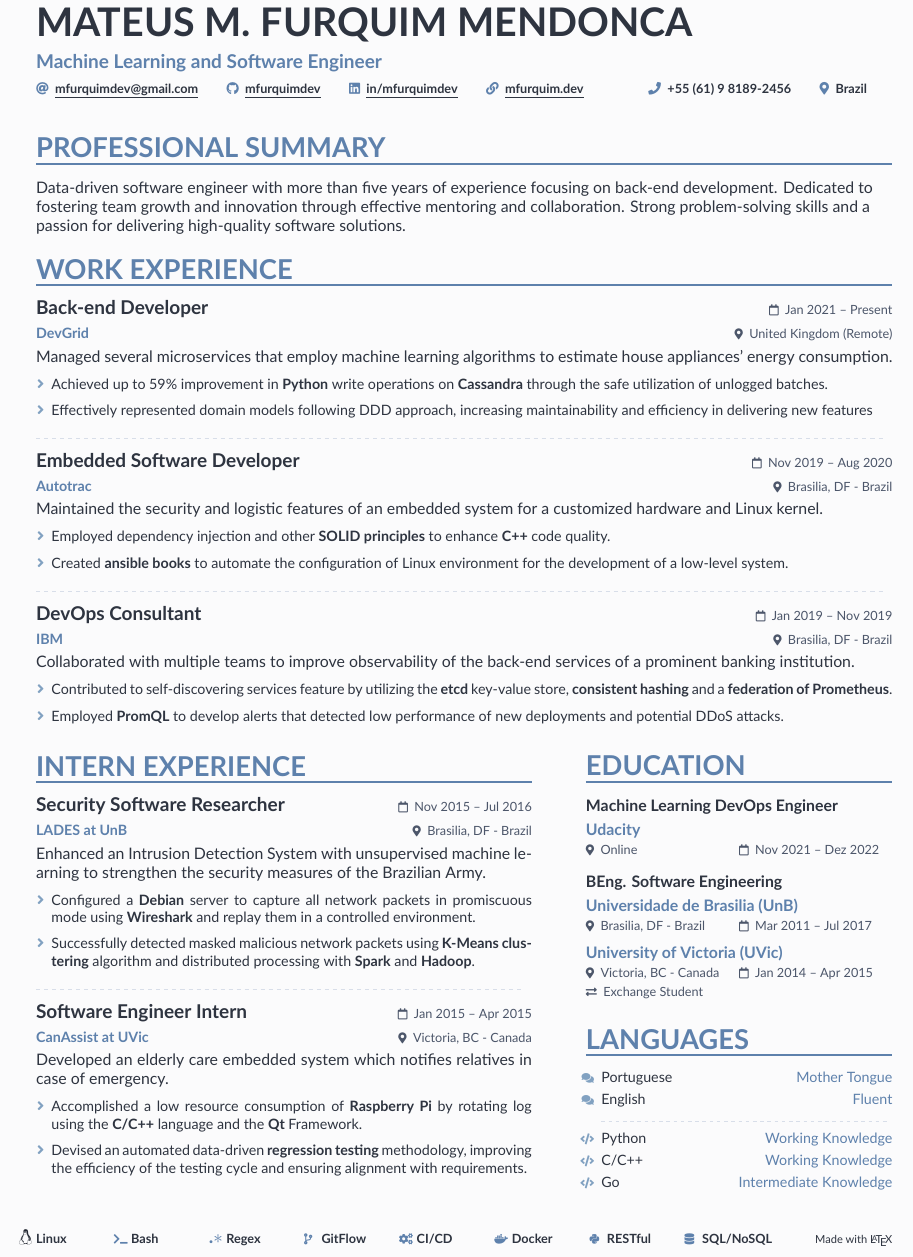
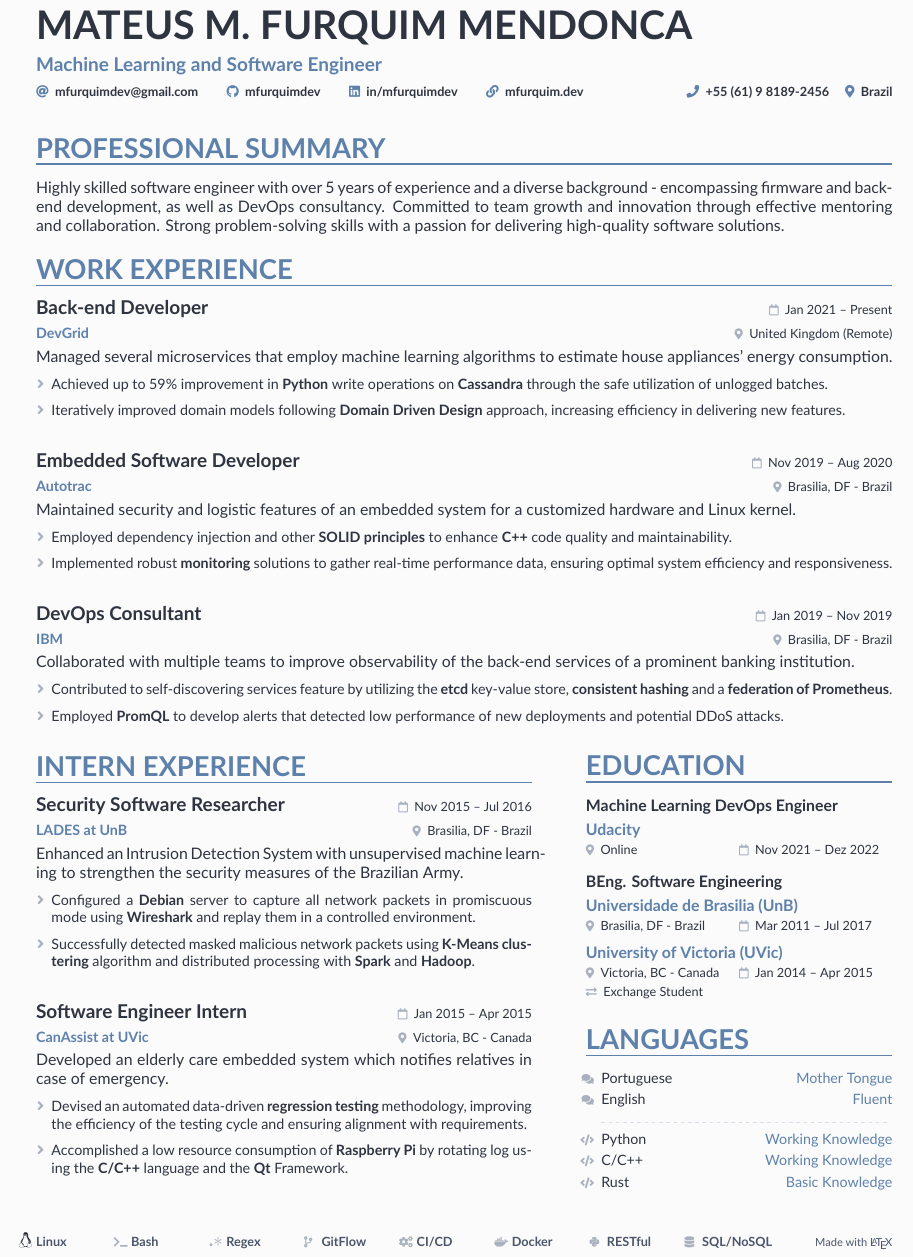
Before and after one commit to mfurquimdev/resume, a LaTeX CV (resume.tex, which reads altacv.cls, page1sidebar.tex): part of the page, cut so that both start at the same text. Compiled offline with XeLaTeX.

Commit message:
Update CanAssist and Autotrac experiences

```diff
--- a/altacv.cls
+++ b/altacv.cls
@@ -47,6 +47,7 @@
 \definecolor{NordPolarNight2}{HTML}{3b4252}
 \definecolor{NordPolarNight3}{HTML}{434c5e}
 \definecolor{NordPolarNight4}{HTML}{4c566a}
+\definecolor{NordPolarNight5}{HTML}{7b8394}
 
 
 \definecolor{WhiteBG}{HTML}{FBFBFC}
@@ -54,6 +55,8 @@
 \definecolor{NordSnowStorm1}{HTML}{eceff4}
 \definecolor{NordSnowStorm2}{HTML}{e5e9f0}
 \definecolor{NordSnowStorm3}{HTML}{d8dee9}
+\definecolor{NordSnowStorm4}{HTML}{a9b1bf}
+\definecolor{NordSnowStorm5}{HTML}{929aaa}
 
 \pagecolor{WhiteBG}
 
@@ -78,9 +81,16 @@
 \colorlet{linux}{NordPolarNight0}
 \colorlet{tech}{NordPolarNight1}
 \colorlet{midaccent}{NordFrost2}
+\colorlet{arrowitems}{NordSnowStorm4}
+\colorlet{techitems}{NordSnowStorm4}
+\colorlet{technames}{NordPolarNight4}
+\colorlet{languages}{NordSnowStorm4}
+% \colorlet{languages}{NordFrost2}
 \colorlet{description}{NordPolarNight1}
 \colorlet{link}{NordPolarNight4}
-\colorlet{icons}{NordPolarNight4}
+% \colorlet{icons}{NordPolarNight4}
+\colorlet{icons}{NordSnowStorm4}
+\colorlet{DateLocation}{NordPolarNight1}
 
 \newcommand{\itemmarker}{{\small\color{midaccent}\faAngleRight}}
 
@@ -100,7 +110,7 @@
 % \RequirePackage{marginfix}
 
 \setlength{\parindent}{0pt}
-\newcommand{\divider}{\textcolor{divider}{\hdashrule{\linewidth}{0.6pt}{0.5ex}}}
+\newcommand{\divider}{\textcolor{divider}{\hdashrule{\linewidth}{0.4pt}{0.5ex}}}
 
 \newenvironment{fullwidth}{%
   \begin{adjustwidth}{}{\dimexpr-\marginparwidth-\marginparsep\relax}}
@@ -118,20 +128,22 @@
 \newcommand{\instagramsymbol}{\faInstagram}
 
 \newcommand{\printinfo}[2]{\mbox{\textcolor{accent}{\normalfont #1}\hspace{0.5em}#2\hspace{2em}}}
+\newcommand{\printshorterinfo}[2]{\mbox{\textcolor{accent}{\normalfont #1}\hspace{0.5em}#2\hspace{1em}}}
+\newcommand{\printlastinfo}[2]{\mbox{\textcolor{accent}{\normalfont #1}\hspace{0.5em}#2}}
 
 \newcommand{\name}[1]{\def\@name{#1}}
 \newcommand{\tagline}[1]{\def\@tagline{#1}}
 \newcommand{\photo}[2]{\def\@photo{#2}\def\@photodiameter{#1}}
 \newcommand{\email}[1]{\printinfo{\emailsymbol}{#1}}
 \newcommand{\mailaddress}[1]{\printinfo{\mailsymbol}{#1}}
-\newcommand{\phone}[1]{\printinfo{\phonesymbol}{#1}}
+\newcommand{\phone}[1]{\printshorterinfo{\phonesymbol}{#1}}
 \newcommand{\homepage}[1]{\printinfo{\homepagesymbol}{#1}}
 \newcommand{\twitter}[1]{\printinfo{\twittersymbol}{#1}}
 \newcommand{\linkedin}[1]{\printinfo{\linkedinsymbol}{#1}}
 \newcommand{\github}[1]{\printinfo{\githubsymbol}{#1}}
 \newcommand{\instagram}[1]{\printinfo{\instagramsymbol}{#1}}
 \newcommand{\orcid}[1]{\printinfo{\orcidsymbol}{#1}}
-\newcommand{\location}[1]{\printinfo{\locationsymbol}{#1}}
+\newcommand{\location}[1]{\printlastinfo{\locationsymbol}{#1}}
 
 \newcommand{\personalinfo}[1]{\def\@personalinfo{#1}}
 
@@ -166,13 +178,13 @@
   % {\large\color{emphasis}\bfseries#1\par}
   {\large\color{emphasis}\bfseries#1\hfill} % Title of the event
   \smallskip\normalsize
-  \ifstrequal{#3}{}{}{{\textcolor{icons}{\scriptsize\faCalendar[regular]}\footnotesize\textcolor{NordPolarNight4}{\hspace{0.5em}#3}}\par} % Date
+  \ifstrequal{#3}{}{}{{\textcolor{icons}{\scriptsize\faCalendar[regular]}\footnotesize\textcolor{DateLocation}{\hspace{0.5em}#3}}\par} % Date
   % \ifstrequal{#2}{}{}{}\par} % Name of the company
   % \ifstrequal{#2}{}{}{{\makebox[0.3\linewidth][l]{\textbf{\color{accent}#2}\par}}}%
   % \ifstrequal{#3}{}{}{{\small\makebox[0.4\linewidth][l]{\textbf{\color{accent}#2}}}} % Date
   % \ifstrequal{#4}{}{}{{\small\makebox[0.5\linewidth][l]{\textcolor{icons}{\scriptsize\faMapMarker*}\footnotesize\textcolor{NordPolarNight4}{\hspace{0.5em}#4}}}}\par % Location
   \ifstrequal{#3}{}{}{{\small\textbf{\color{accent}#2}}} % Date
-  \ifstrequal{#4}{}{}{{\hfill\small\textcolor{icons}{\scriptsize\faMapMarker*}\footnotesize\textcolor{NordPolarNight4}{\hspace{0.5em}#4}}}\par % Location
+  \ifstrequal{#4}{}{}{{\hfill\small\textcolor{icons}{\scriptsize\faMapMarker*}\footnotesize\textcolor{DateLocation}{\hspace{0.5em}#4}}}\par % Location
   % \smallskip
 }
 
@@ -181,8 +193,8 @@
   \smallskip\normalsize\par
   \ifstrequal{#2}{}{}{\textbf{\color{accent}#2}\par}
   \smallskip\par
-  \ifstrequal{#3}{}{}{{\small\makebox[0.5\linewidth][l]{\textcolor{icons}{\scriptsize\faCalendar[regular]}\footnotesize\textcolor{NordPolarNight4}{\hspace{0.5em}#3}}}}%
-  \ifstrequal{#4}{}{}{{\small\makebox[0.5\linewidth][l]{\textcolor{icons}{\scriptsize\faMapMarker*}\footnotesize\textcolor{NordPolarNight4}{\hspace{0.5em}#4}}}}\par
+  \ifstrequal{#3}{}{}{{\small\makebox[0.5\linewidth][l]{\textcolor{icons}{\scriptsize\faCalendar[regular]}\footnotesize\textcolor{DateLocation}{\hspace{0.5em}#3}}}}%
+  \ifstrequal{#4}{}{}{{\small\makebox[0.5\linewidth][l]{\textcolor{icons}{\scriptsize\faMapMarker*}\footnotesize\textcolor{DateLocation}{\hspace{0.5em}#4}}}}\par
   \smallskip
 }
 
@@ -190,9 +202,9 @@
   {\large\color{emphasis}\bfseries#1\par}
   \smallskip\normalsize
   \ifstrequal{#2}{}{}{\textbf{\color{accent}#2}\par}
-  \ifstrequal{#4}{}{}{{\small\makebox[0.5\linewidth][l]{\textcolor{icons}{\scriptsize\faMapMarker*}\footnotesize\textcolor{NordPolarNight4}{\hspace{0.5em}\footnotesize#4}}}}%
-  \ifstrequal{#3}{}{}{{\small\makebox[0.5\linewidth][l]{\textcolor{icons}{\scriptsize\faCalendar[regular]}\footnotesize\textcolor{NordPolarNight4}{\hspace{0.5em}\footnotesize#3}}}}\par%
-  \ifstrequal{#5}{}{}{{\small\makebox[0.5\linewidth][l]{\textcolor{icons}{\scriptsize\faExchange*}\footnotesize\textcolor{NordPolarNight4}{\hspace{0.5em}\footnotesize#5}}}}\par
+  \ifstrequal{#4}{}{}{{\small\makebox[0.5\linewidth][l]{\textcolor{icons}{\scriptsize\faMapMarker*}\footnotesize\textcolor{DateLocation}{\hspace{0.5em}\footnotesize#4}}}}%
+  \ifstrequal{#3}{}{}{{\small\makebox[0.5\linewidth][l]{\textcolor{icons}{\scriptsize\faCalendar[regular]}\footnotesize\textcolor{DateLocation}{\hspace{0.5em}\footnotesize#3}}}}\par%
+  \ifstrequal{#5}{}{}{{\small\makebox[0.5\linewidth][l]{\textcolor{icons}{\scriptsize\faExchange*}\footnotesize\textcolor{DateLocation}{\hspace{0.5em}\footnotesize#5}}}}\par
   \smallskip
 }
 
--- a/page1sidebar.tex
+++ b/page1sidebar.tex
@@ -30,13 +30,13 @@
 \cvsection{Languages}
 
 \begin{itemize}
-\item[\scriptsize\color{midaccent}\faComments] \cvlang{Portuguese}{Mother Tongue}
-\item[\scriptsize\color{midaccent}\faComments] \cvlang{English}{Fluent}\par
+\item[\scriptsize\color{languages}\faComments] \cvlang{Portuguese}{Mother Tongue}
+\item[\scriptsize\color{languages}\faComments] \cvlang{English}{Fluent}\par
 \divider
-\item[\scriptsize\color{midaccent}\faCode] \cvlang{\href{https://www.python.org/}{Python}}{Working Knowledge}
-\item[\scriptsize\color{midaccent}\faCode] \cvlang{\href{https://www.cplusplus.com/}{C/C++}}{Working Knowledge}
-\item[\scriptsize\color{midaccent}\faCode] \cvlang{\href{https://go.dev/}{Go}}{Intermediate Knowledge}\par
-% \item[\scriptsize\color{midaccent}\faCode] \cvlang{\href{https://doc.rust-lang.org/book/}{Rust}}{Basic Knowledge}
+\item[\scriptsize\color{languages}\faCode] \cvlang{\href{https://www.python.org/}{Python}}{Working Knowledge}
+\item[\scriptsize\color{languages}\faCode] \cvlang{\href{https://www.cplusplus.com/}{C/C++}}{Working Knowledge}
+% \item[\scriptsize\color{languages}\faCode] \cvlang{\href{https://go.dev/}{Go}}{Intermediate Knowledge}\par
+\item[\scriptsize\color{languages}\faCode] \cvlang{\href{https://doc.rust-lang.org/book/}{Rust}}{Basic Knowledge}\par
 \end{itemize}
 
 
--- a/resume.tex
+++ b/resume.tex
@@ -23,7 +23,7 @@
 \usepackage{textcomp}
 \usepackage{ragged2e}
 \usepackage{upgreek}
-\usepackage[english,french,portuguese]{babel}
+\usepackage[english]{babel}
 \usepackage{hyphenat}
 \hyphenation{mate-matica recu-perar hadoop}
 \usepackage[hidelinks]{hyperref}
@@ -40,12 +40,14 @@
 \name{Mateus M. Furquim Mendonca}
 \tagline{Machine Learning and Software Engineer}
 \personalinfo{
-    \email{\href{mailto:mfurquimdev@gmail.com}{\underline{mfurquimdev@gmail.com}}}
-    \github{\href{https://github.com/mfurquimdev}{\underline{mfurquimdev}}}
-    \linkedin{\href{https://linkedin.com/in/mfurquimdev}{\underline{in/mfurquimdev}}}
-	% \instagram{\href{https://instagram.com/mfurquimdev}{mfurquimdev}}
-	% \twitter{\href{https://twitter.com/mfurquimdev}{mfurquimdev}}
-    \homepage{\href{http://mfurquim.dev}{\underline{mfurquim.dev}}}
+    % \email{\href{mailto:mfurquimdev@gmail.com}{\underline{mfurquimdev@gmail.com}}}
+    % \github{\href{https://github.com/mfurquimdev}{\underline{mfurquimdev}}}
+    % \linkedin{\href{https://linkedin.com/in/mfurquimdev}{\underline{in/mfurquimdev}}}
+    % \homepage{\href{http://mfurquim.dev}{\underline{mfurquim.dev}}}
+    \email{\href{mailto:mfurquimdev@gmail.com}{mfurquimdev@gmail.com}}
+    \github{\href{https://github.com/mfurquimdev}{mfurquimdev}}
+    \linkedin{\href{https://linkedin.com/in/mfurquimdev}{in/mfurquimdev}}
+    \homepage{\href{http://mfurquim.dev}{mfurquim.dev}}
     \hfill
 	\phone{+55 (61) 9 8189-2456}
     \location{Brazil}
@@ -55,10 +57,14 @@
 \begin{fullwidth}
 \makecvheader
 \cvsection{Professional Summary}
-Data-driven software engineer with more than five years of experience focusing on back-end development.
-Dedicated to fostering team growth and innovation through effective mentoring and collaboration.
-Strong problem-solving skills and a passion for delivering high-quality software solutions.
-% Skilled in Machine Learning, back-end, and Python.
+    {\justifying
+% Highly skilled software engineer with over 5 years of experience and a versatile background - ranging from firmware and back-end development, to DevOps consultancy.
+    Highly skilled software engineer with over 5 years of experience and a diverse background - encompassing firmware and back-end development, as well as DevOps consultancy.
+Committed to team growth and innovation through effective mentoring and collaboration.
+Strong problem-solving skills with a passion for delivering high-quality software solutions.\par
+    }
+    % {\smallskip {\bfseries\color{tech}{Machine Learning}} enthusiast with experience in {\bfseries\color{tech}{Back-end}} and {\bfseries\color{tech}{Python}}. \par}
+
 
 % \lipsum[11]
 \bigskip
@@ -76,11 +82,12 @@ Managed several microservices that employ machine learning algorithms to estimat
     }\par}
 \smallskip
 \begin{itemize}
-	\item[\color{midaccent}\faAngleRight] {\smallskip\justifying {\color{description}
+	\item[\color{arrowitems}\faAngleRight] {\smallskip\justifying {\color{description}
         Achieved up to 59\% improvement in {\bfseries\color{tech}\href{https://www.python.org/}{Python}} write operations on {\bfseries\color{tech}\href{https://cassandra.apache.org/}{Cassandra}} through the safe utilization of unlogged batches.
         }\par}
-	\item[\color{midaccent}\faAngleRight] {\smallskip\justifying {\color{description}
-        Effectively represented domain models following DDD approach, increasing maintainability and efficiency in delivering new features
+	\item[\color{arrowitems}\faAngleRight] {\smallskip\justifying {\color{description}
+        Iteratively improved domain models following {\bfseries\color{tech}\href{https://books.google.com.br/books/about/Domain_Driven_Design.html?id=hHBf4YxMnWMC&redir_esc=y}{Domain Driven Design}} approach, increasing efficiency in delivering new features.
+        % Effectively represented domain models following {\bfseries\color{tech}\href{https://books.google.com.br/books/about/Domain_Driven_Design.html?id=hHBf4YxMnWMC&redir_esc=y}{Domain Driven Design}} approach, increasing maintainability and efficiency in delivering new features
 %       Effectively addressed daylight saving time and timezone issues by {\bfseries\color{tech}\href{https://en.wikipedia.org/wiki/Encapsulation_(computer_programming)}{encapsulating}} it within a {\bfseries\color{tech}\href{https://docs.python.org/3/library/dataclasses.html}{dataclass}}, ensuring simplified maintenance.
 %        Resolved daylight saving time and timezone inconsistencies by encapsulating the complexity within a dataclass for easy maintenance.
         } \par}
@@ -92,7 +99,8 @@ Managed several microservices that employ machine learning algorithms to estimat
 % } \par}
 
 
-\divider
+% \divider
+\bigskip
 \medskip
 
 
@@ -100,15 +108,16 @@ Managed several microservices that employ machine learning algorithms to estimat
 \cvevent{Embedded Software Developer}{\href{https://www.autotrac.com.br/}{Autotrac}}{Nov 2019 -- Aug 2020}{Brasilia, DF - Brazil}
 
 {\smallskip\justifying {\color{description}
-Maintained the security and logistic features of an embedded system for a customized hardware and Linux kernel.
+Maintained security and logistic features of an embedded system for a customized hardware and Linux kernel.
 } \par}
 \smallskip
 \begin{itemize}
-	\item[\color{midaccent}\faAngleRight] {\smallskip\justifying {\color{description}
-        Employed dependency injection and other {\bfseries\color{tech}\href{http://staff.cs.utu.fi/staff/jouni.smed/doos_06/material/DesignPrinciplesAndPatterns.pdf}{SOLID principles}} to enhance {\bfseries\color{tech}\href{https://www.cplusplus.com/}{C++}} code quality.
+	\item[\color{arrowitems}\faAngleRight] {\smallskip\justifying {\color{description}
+        Employed dependency injection and other {\bfseries\color{tech}\href{http://staff.cs.utu.fi/staff/jouni.smed/doos_06/material/DesignPrinciplesAndPatterns.pdf}{SOLID principles}} to enhance {\bfseries\color{tech}\href{https://www.cplusplus.com/}{C++}} code quality and maintainability.
         }\par}
-	\item[\color{midaccent}\faAngleRight] {\smallskip\justifying {\color{description}
-        Created {\bfseries\color{tech}\href{https://docs.ansible.com/ansible/latest/playbook_guide/index.html}{ansible books}} to automate the configuration of Linux environment for the development of a low-level system.
+	\item[\color{arrowitems}\faAngleRight] {\smallskip\justifying {\color{description}
+        Implemented robust {\bfseries\color{tech}\href{https://github.com/prometheus/node_exporter}{monitoring}} solutions to gather real-time performance data, ensuring optimal system efficiency and responsiveness.\par
+        % Created {\bfseries\color{tech}\href{https://docs.ansible.com/ansible/latest/playbook_guide/index.html}{ansible books}} to automate the configuration of Linux environment for the development of a low-level system.
         } \par}
 \end{itemize}
 
@@ -130,10 +140,10 @@ Collaborated with multiple teams to improve observability of the back-end servic
 } \par}
 \smallskip
 \begin{itemize}
-	\item[\color{midaccent}\faAngleRight] {\smallskip\justifying {\color{description}
+	\item[\color{arrowitems}\faAngleRight] {\smallskip\justifying {\color{description}
         Contributed to self-discovering services feature by utilizing the {\bfseries\color{tech}\href{https://etcd.io/}{etcd}} key-value store, {\bfseries\color{tech}\href{https://en.wikipedia.org/wiki/Consistent_hashing}{consistent hashing}} and a {\bfseries\color{tech}\href{https://prometheus.io/docs/prometheus/latest/federation/#federation}{federation of Prometheus}}.%
         } \par}
-	\item[\color{midaccent}\faAngleRight] {\smallskip\justifying {\color{description}
+	\item[\color{arrowitems}\faAngleRight] {\smallskip\justifying {\color{description}
         Employed {\bfseries\color{tech}\href{https://prometheus.io/docs/prometheus/latest/querying/basics/}{PromQL}} to develop alerts that detected low performance of new deployments and potential DDoS attacks.
         } \par}
 \end{itemize}
@@ -148,17 +158,17 @@ Collaborated with multiple teams to improve observability of the back-end servic
 
 \cvsection[page1sidebar]{\kern-.54em Intern Experience}
 
-\cvevent{Security Software Researcher}{\href{https://fga.unb.br/lades/apresentacao}{LADES} at {\href{https://fga.unb.br/software}{UnB}}}{Nov 2015 -- Jul 2016}{Brasilia, DF - Brazil}
+\cvevent{Security Software Researcher}{\href{https://fga.unb.br/lades/projetos}{LADES} at {\href{https://fga.unb.br/software}{UnB}}}{Nov 2015 -- Jul 2016}{Brasilia, DF - Brazil}
 
 {\smallskip\justifying {\color{description}
 Enhanced an Intrusion Detection System with unsupervised machine learning to strengthen the security measures of the Brazilian Army.
 } \par}
 \smallskip
 \begin{itemize}
-	\item[\color{midaccent}\faAngleRight] {\smallskip\justifying {\color{description}
+	\item[\color{arrowitems}\faAngleRight] {\smallskip\justifying {\color{description}
         Configured a {\bfseries\color{tech}\href{https://www.debian.org/}{Debian}} server to capture all network packets in promiscuous mode using {\bfseries\color{tech}\href{https://www.wireshark.org/}{Wireshark}} %as {\texttt .pcaps}
         and replay them in a controlled environment.}\par}
-	\item[\color{midaccent}\faAngleRight] {\smallskip\justifying {\color{description}
+	\item[\color{arrowitems}\faAngleRight] {\smallskip\justifying {\color{description}
         Successfully detected masked malicious network packets using {\bfseries\color{tech}\href{https://en.wikipedia.org/wiki/K-means_clustering}{K-Means clustering}} algorithm and distributed processing with {\bfseries\color{tech}\href{https://spark.apache.org/}{Spark}} and {\bfseries\color{tech}\href{https://hadoop.apache.org/}{Hadoop}}.
         } \par}
 \end{itemize}
@@ -167,25 +177,26 @@ Enhanced an Intrusion Detection System with unsupervised machine learning to str
 % {\bfseries Achievement:} Trained and supervised a Junior developer.
 % } \par}
 
-\divider
+% \divider
+\bigskip
 \medskip
 
-\cvevent{Software Engineer Intern}{\href{https://www.canassist.ca/EN/main/latest-news/2015-news-archive/canassist-welcomes-new-group-of-students.html}{CanAssist} at {\href{https://www.uvic.ca/}{UVic}}}{Jan 2015 -- Apr 2015}{Victoria, BC - Canada}
+\cvevent{Software Engineer Intern}{\href{https://web.archive.org/web/20150619063918/https://www.canassist.ca/EN/main/latest-news/2015-news-archive/canassist-welcomes-new-group-of-students.html}{CanAssist} at {\href{https://www.uvic.ca/}{UVic}}}{Jan 2015 -- Apr 2015}{Victoria, BC - Canada}
 
 {\smallskip\justifying {\color{description}
 Developed an elderly care embedded system which notifies relatives in case of emergency.
 } \par}
 \smallskip
 \begin{itemize}
-	\item[\color{midaccent}\faAngleRight] {\smallskip\justifying {\color{description}
+	\item[\color{arrowitems}\faAngleRight] {\smallskip\justifying {\color{description}
+        Devised an automated data-driven {\bfseries\color{tech}\href{https://en.wikipedia.org/wiki/Regression_testing}{regression testing}} methodology, improving the efficiency of the testing cycle and ensuring alignment with requirements.
+        } \par}
+	\item[\color{arrowitems}\faAngleRight] {\smallskip\justifying {\color{description}
         Accomplished a low resource consumption of {\bfseries\color{tech}\href{https://www.raspberrypi.org/}{Raspberry Pi}} by rotating log using the {\bfseries\color{tech}\href{https://www.cplusplus.com/}{C/C++}} language and the {\bfseries\color{tech}\href{https://www.qt.io/}{Qt}} Framework.
         } \par}
-%	\item[\color{midaccent}\faAngleRight] {\smallskip\justifying {\color{description}
+%	\item[\color{arrowitems}\faAngleRight] {\smallskip\justifying {\color{description}
 %        Created an entire configuration menu using the {\bfseries\color{tech}\href{https://www.asterisk.org/}{Asterisk}} framework with Text to Speech capabilities to be used via a phone call to the Raspberry Pi.
 %        } \par}
-	\item[\color{midaccent}\faAngleRight] {\smallskip\justifying {\color{description}
-        Devised an automated data-driven {\bfseries\color{tech}\href{https://en.wikipedia.org/wiki/Regression_testing}{regression testing}} methodology, improving the efficiency of the testing cycle and ensuring alignment with requirements.
-        } \par}
 \end{itemize}
 
 
```
Also changed, not shown: UVic/University_of_Victoria_Administrative_Transcript.pdf (added), resume.pdf, resume.png, resume.tex (5 more changed lines).
